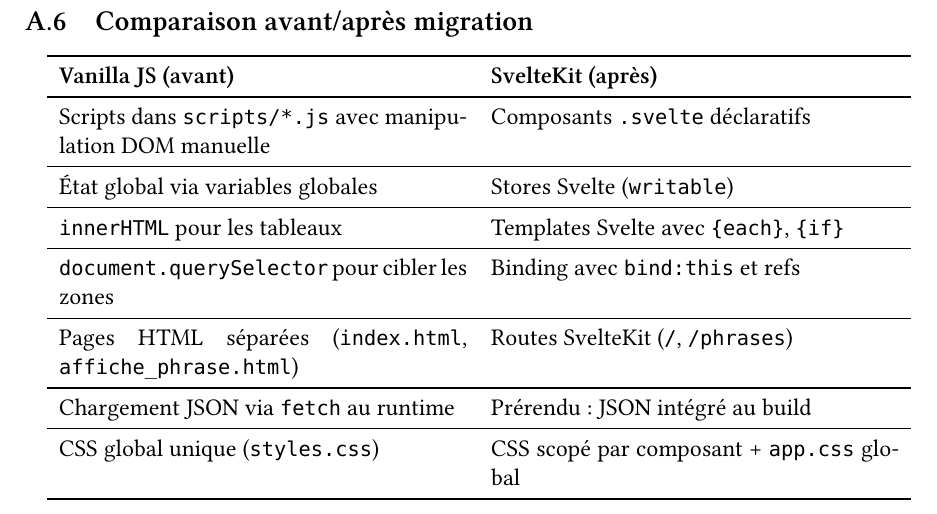
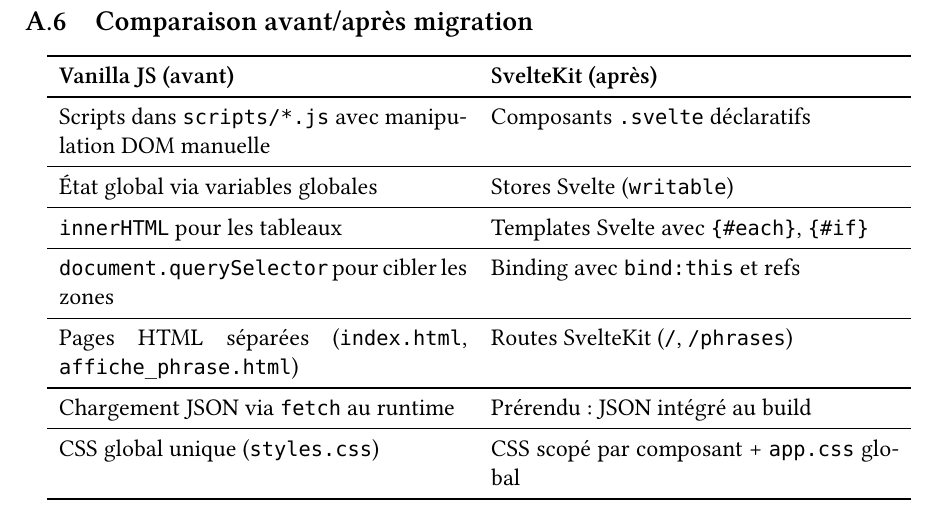
Before and after one commit to HubHubHubHubHub/appli_web_cc, a LaTeX document (doc/main.tex, which reads doc/sections/annexe-sveltekit.tex): part of page 27 of 31, cut so that both start at the same text. Compiled offline with XeLaTeX; a missing font is replaced by an installed copy or a similar font.

Commit message:
fix(doc): corrige deux erreurs LaTeX dans la documentation
- Typo \texturkrainian → \textukrainian (commande polyglossia correcte)
- Échappe le # dans \{#each\} et \{#if\} (\{\#each\}, \{\#if\})

Co-Authored-By: Claude Sonnet 4.6 <noreply@anthropic.com>

```diff
--- a/doc/main.tex
+++ b/doc/main.tex
@@ -12,7 +12,7 @@
 \setotherlanguage{ukrainian}
 
 % Commande pour insérer du texte ukrainien inline
-\newcommand{\ukr}[1]{\texturkrainian{#1}}
+\newcommand{\ukr}[1]{\textukrainian{#1}}
 
 % === Mise en page ===
 \usepackage[margin=2.5cm]{geometry}
--- a/doc/sections/annexe-sveltekit.tex
+++ b/doc/sections/annexe-sveltekit.tex
@@ -164,7 +164,7 @@
   \midrule
   État global via variables globales & Stores Svelte (\texttt{writable}) \\
   \midrule
-  \texttt{innerHTML} pour les tableaux & Templates Svelte avec \texttt{\{#each\}}, \texttt{\{#if\}} \\
+  \texttt{innerHTML} pour les tableaux & Templates Svelte avec \texttt{\{\#each\}}, \texttt{\{\#if\}} \\
   \midrule
   \texttt{document.querySelector} pour cibler les zones & Binding avec \texttt{bind:this} et refs \\
   \midrule
```
